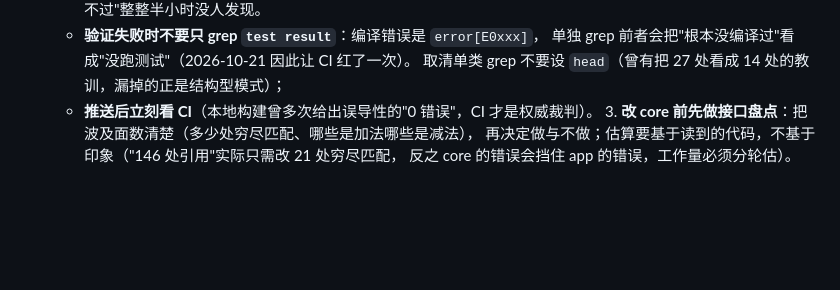
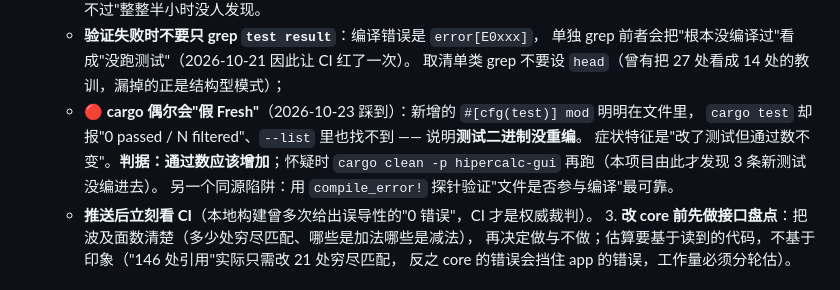
Before and after one commit to EasonZYQ/high_precision_calc, a Markdown page: AGENTS.md, the part around the change. Rendered like a GitHub page; blank space fills up the shorter version.

Commit message:
docs(agents): 记一条构建陷阱——cargo 假 Fresh 导致新测试没编进去

```diff
--- a/AGENTS.md
+++ b/AGENTS.md
@@ -45,6 +45,11 @@ README 的两张产品图（`docs/gui-dark.png` / `gui-light.png`）**不是真
   - **验证失败时不要只 grep `test result`**：编译错误是 `error[E0xxx]`，
     单独 grep 前者会把"根本没编译过"看成"没跑测试"（2026-10-21 因此让 CI 红了一次）。
     取清单类 grep 不要设 `head`（曾有把 27 处看成 14 处的教训，漏掉的正是结构型模式）；
+  - 🔴 **cargo 偶尔会"假 Fresh"**（2026-10-23 踩到）：新增的 `#[cfg(test)] mod` 明明在文件里，
+    `cargo test` 却报"0 passed / N filtered"、`--list` 里也找不到 —— 说明**测试二进制没重编**。
+    症状特征是"改了测试但通过数不变"。**判据：通过数应该增加**；怀疑时
+    `cargo clean -p hipercalc-gui` 再跑（本项目由此才发现 3 条新测试没编进去）。
+    另一个同源陷阱：用 `compile_error!` 探针验证"文件是否参与编译"最可靠。
   - **推送后立刻看 CI**（本地构建曾多次给出误导性的"0 错误"，CI 才是权威裁判）。  3. **改 core 前先做接口盘点**：把波及面数清楚（多少处穷尽匹配、哪些是加法哪些是减法），
      再决定做与不做；估算要基于读到的代码，不基于印象（"146 处引用"实际只需改 21 处穷尽匹配，
      反之 core 的错误会挡住 app 的错误，工作量必须分轮估）。
```
